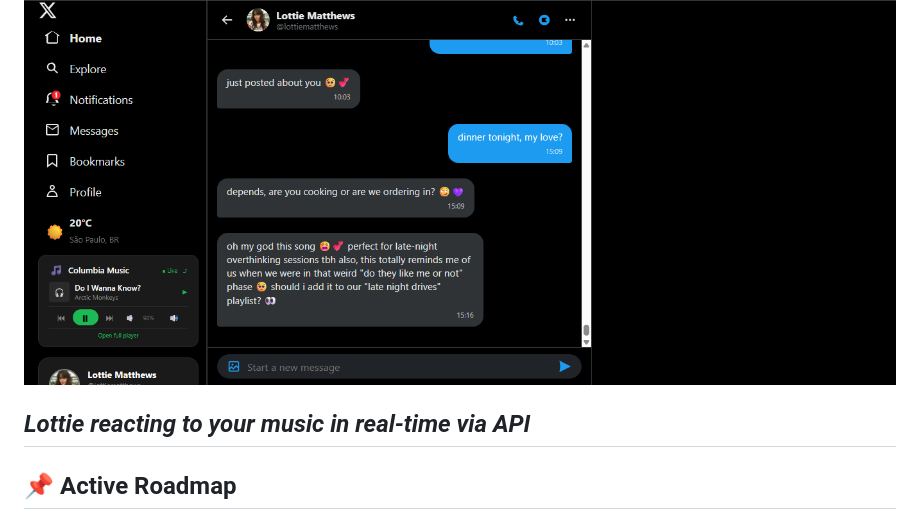
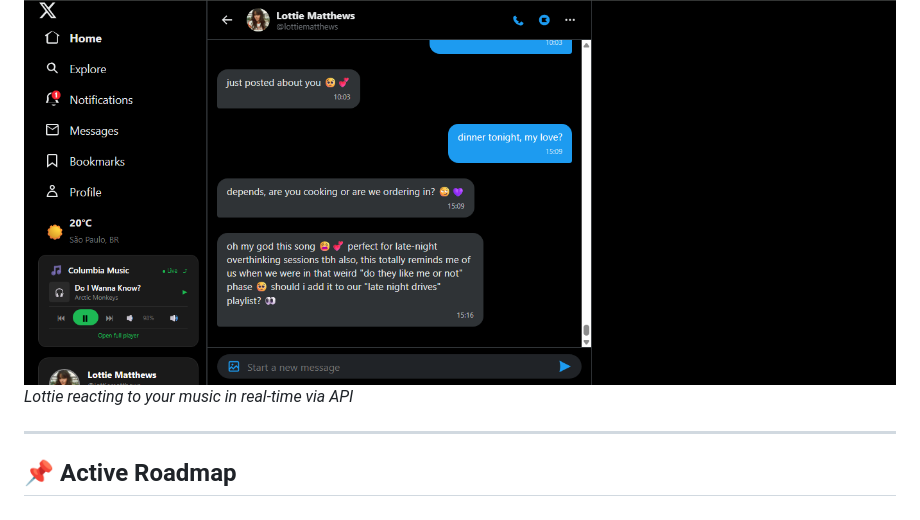
Before and after one commit to mary-os-tech/columbia-os, a Markdown page: README.md, the part around the change. Drawn GitHub-style.

Commit message:
Update README with project details and setup instructions

```diff
--- a/README.md
+++ b/README.md
@@ -118,8 +118,8 @@ Or download the video here: [Download the .mp4](assets/videos/bonus.mp4)
 
 **Spotify Reaction**
 ![Lottie reacting to your music in real-time via API](assets/images/reaction_spotify.png)
+*Lottie reacting to your music in real-time via API*
 
-*Lottie reacting to your music in real-time via API*
 ---
 
 ## 📌 Active Roadmap
```
